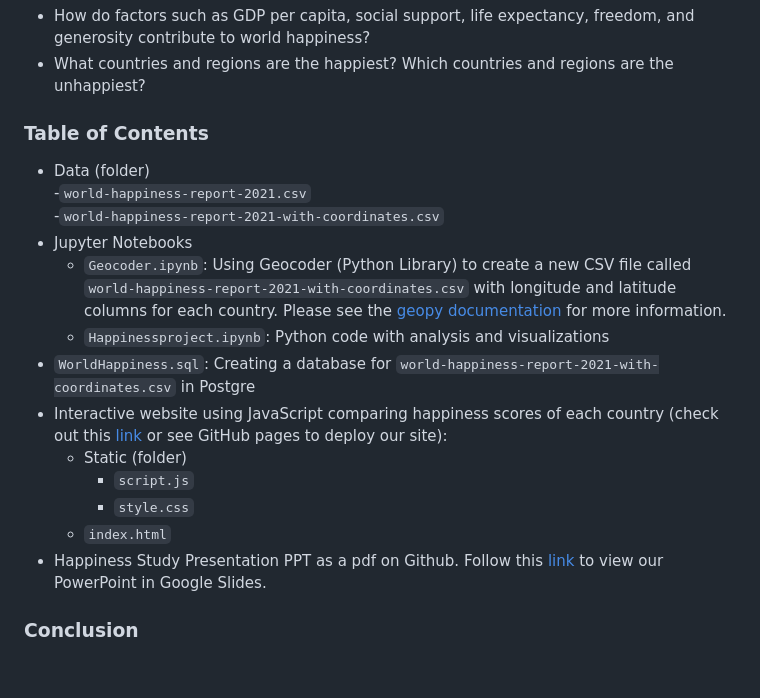
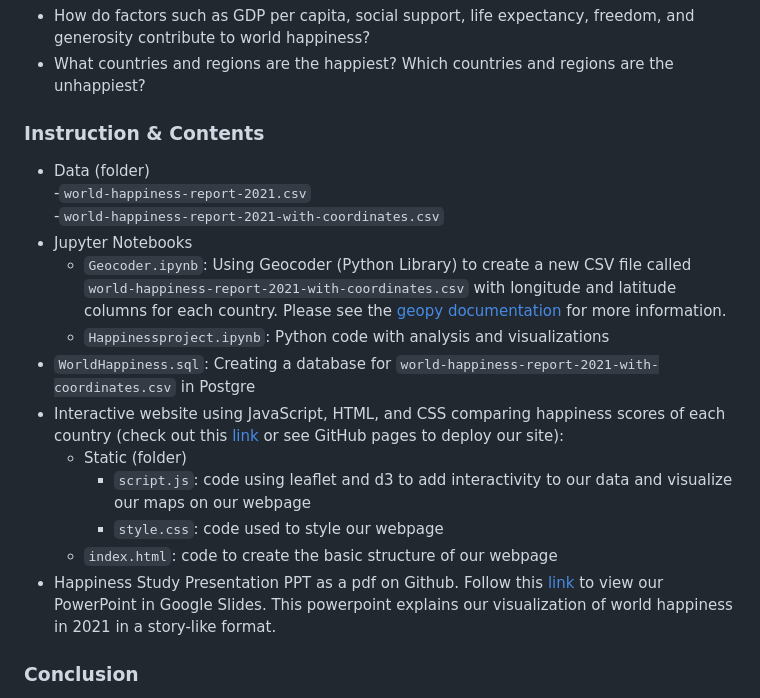
Before and after one commit to zhengn95/Project3_worldHappiness, a Markdown page: README.md, the part around the change. GitHub-like rendering; blank space fills up the shorter version.

```diff
--- a/README.md
+++ b/README.md
@@ -7,7 +7,7 @@ Our project goals aimed to answer the following questions:
 - How do factors such as GDP per capita, social support, life expectancy, freedom, and generosity contribute to world happiness?
 - What countries and regions are the happiest? Which countries and regions are the unhappiest?
 
-### Table of Contents
+### Instruction & Contents
 - Data (folder)
   -`world-happiness-report-2021.csv`
   -`world-happiness-report-2021-with-coordinates.csv`
@@ -15,12 +15,12 @@ Our project goals aimed to answer the following questions:
   - `Geocoder.ipynb`: Using Geocoder (Python Library) to create a new CSV file called `world-happiness-report-2021-with-coordinates.csv` with longitude and latitude columns for each country. Please see the [geopy documentation](https://geopy.readthedocs.io/en/stable/#installation) for more information.
   - `Happinessproject.ipynb`: Python code with analysis and visualizations
 - `WorldHappiness.sql`: Creating a database for `world-happiness-report-2021-with-coordinates.csv` in Postgre
-- Interactive website using JavaScript comparing happiness scores of each country (check out this [link](https://zhengn95.github.io/Project3_worldHappiness/) or see GitHub pages to deploy our site):
+- Interactive website using JavaScript, HTML, and CSS comparing happiness scores of each country (check out this [link](https://zhengn95.github.io/Project3_worldHappiness/) or see GitHub pages to deploy our site):
   - Static (folder)
-    - `script.js`
-    - `style.css`
-  - `index.html`
-- Happiness Study Presentation PPT as a pdf on Github. Follow this [link](https://docs.google.com/presentation/d/1KXJUVdq0RAqzErKtP3b66RQ1zYB2AKOv/edit#slide=id.g2c42af9c4c2_3_0) to view our PowerPoint in Google Slides.
+    - `script.js`: code using leaflet and d3 to add interactivity to our data and visualize our maps on our webpage
+    - `style.css`: code used to style our webpage
+  - `index.html`: code to create the basic structure of our webpage
+- Happiness Study Presentation PPT as a pdf on Github. Follow this [link](https://docs.google.com/presentation/d/1KXJUVdq0RAqzErKtP3b66RQ1zYB2AKOv/edit#slide=id.g2c42af9c4c2_3_0) to view our PowerPoint in Google Slides. This powerpoint explains our visualization of world happiness in 2021 in a story-like format.
 
 ### Conclusion
 Concluding the various analyses of happiness data generally suggests that happiness is a multi-faceted outcome influenced by several factors, rather than a single dominant cause. If we were to extrapolate from the datasets and charts provided, we could consider the following factors as significant contributors to happiness:
```
